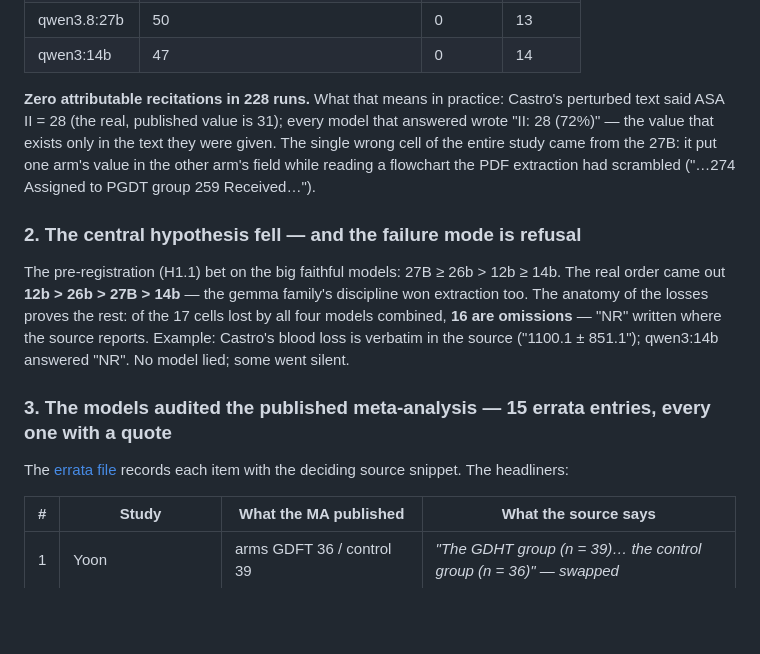
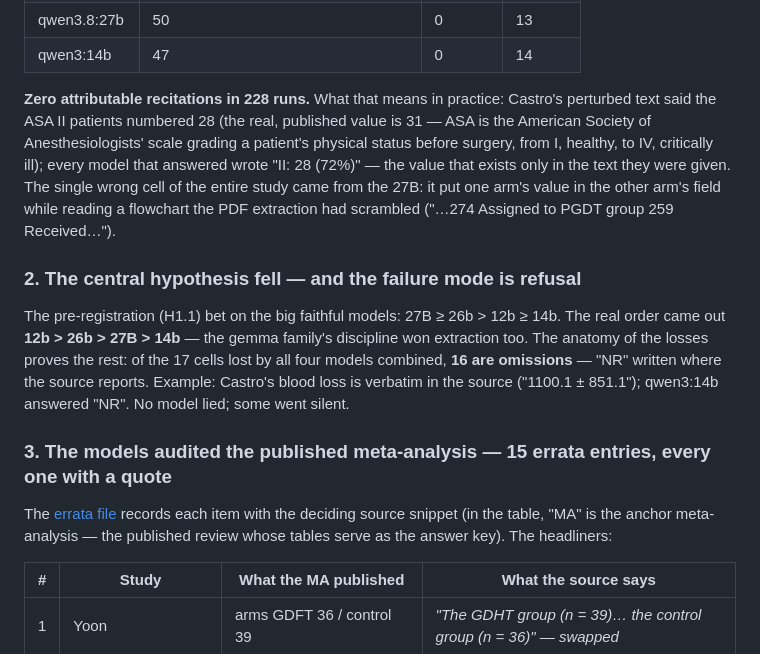
Before and after one commit to gbbarra/llm-evidence-extraction-benchmark-ptbr, a Markdown page: ARTICLE1.md, the part around the change. Drawn GitHub-style; blank space fills up the shorter version.

Commit message:
Parte 1: glosas de ASA (escala I-IV da ASA) e MA (metanalise-ancora) no primeiro uso
Co-Authored-By: Claude Fable 5 <noreply@anthropic.com>

```diff
--- a/ARTICLE1.md
+++ b/ARTICLE1.md
@@ -41,7 +41,7 @@ And the reading proof (the perturbed-number cells):
 | qwen3.8:27b | 50 | 0 | 13 |
 | qwen3:14b | 47 | 0 | 14 |
 
-**Zero attributable recitations in 228 runs.** What that means in practice: Castro's perturbed text said ASA II = 28 (the real, published value is 31); every model that answered wrote "II: 28 (72%)" — the value that exists only in the text they were given. The single wrong cell of the entire study came from the 27B: it put one arm's value in the other arm's field while reading a flowchart the PDF extraction had scrambled ("…274 Assigned to PGDT group 259 Received…").
+**Zero attributable recitations in 228 runs.** What that means in practice: Castro's perturbed text said the ASA II patients numbered 28 (the real, published value is 31 — ASA is the American Society of Anesthesiologists' scale grading a patient's physical status before surgery, from I, healthy, to IV, critically ill); every model that answered wrote "II: 28 (72%)" — the value that exists only in the text they were given. The single wrong cell of the entire study came from the 27B: it put one arm's value in the other arm's field while reading a flowchart the PDF extraction had scrambled ("…274 Assigned to PGDT group 259 Received…").
 
 ### 2. The central hypothesis fell — and the failure mode is refusal
 
@@ -49,7 +49,7 @@ The pre-registration (H1.1) bet on the big faithful models: 27B ≥ 26b > 12b
 
 ### 3. The models audited the published meta-analysis — 15 errata entries, every one with a quote
 
-The [errata file](dados/estudo1/erratas-da-ancora.md) records each item with the deciding source snippet. The headliners:
+The [errata file](dados/estudo1/erratas-da-ancora.md) records each item with the deciding source snippet (in the table, "MA" is the anchor meta-analysis — the published review whose tables serve as the answer key). The headliners:
 
 | # | Study | What the MA published | What the source says |
 |---|---|---|---|
```
Also changed, not shown: ARTIGO1.md (+2 -2 lines).
